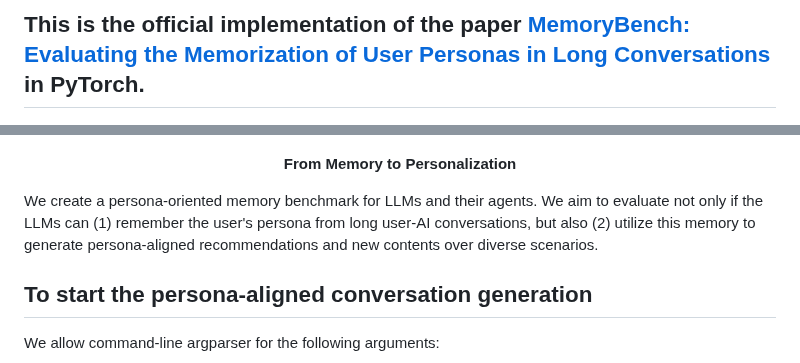
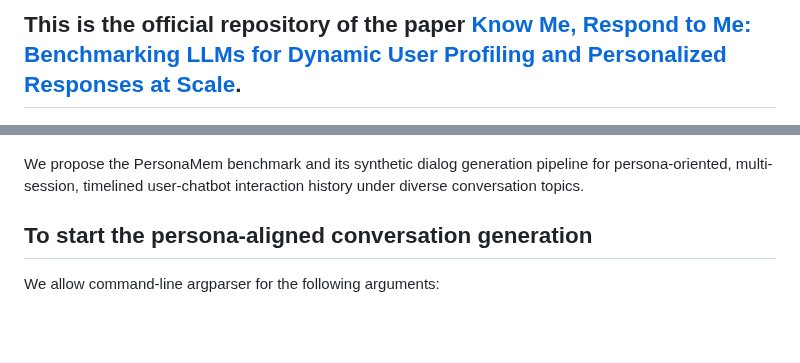
Before and after one commit to bowen-upenn/PersonaMem, a Markdown page: README.md, 2 parts joined by grey strips. Rendered like a GitHub page; blank space fills up the shorter version.

```diff
--- a/README.md
+++ b/README.md
@@ -1,14 +1,10 @@
-## This is the official implementation of the paper [MemoryBench: Evaluating the Memorization of User Personas in Long Conversations](todo) in PyTorch.
+## This is the official repository of the paper [Know Me, Respond to Me: Benchmarking LLMs for Dynamic User Profiling and Personalized Responses at Scale](TODO).
 
 <p align="center">
 <img src=figures/artistic_illustration.jpeg/>
 </p>
 
-<p align="center">
-  <strong>From Memory to Personalization</strong>
-</p>
-
-We create a persona-oriented memory benchmark for LLMs and their agents. We aim to evaluate not only if the LLMs can (1) remember the user's persona from long user-AI conversations, but also (2) utilize this memory to generate persona-aligned recommendations and new contents over diverse scenarios.
+We propose the PersonaMem benchmark and its synthetic dialog generation pipeline for persona-oriented, multi-session, timelined user-chatbot interaction history under diverse conversation topics.
 
 ## To start the persona-aligned conversation generation
 
```
